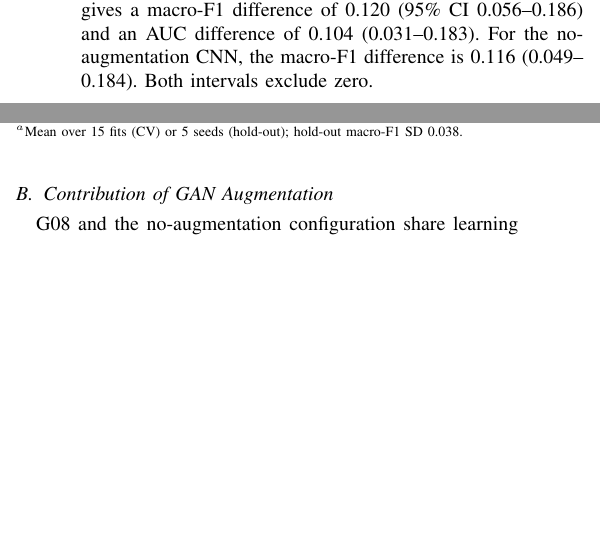
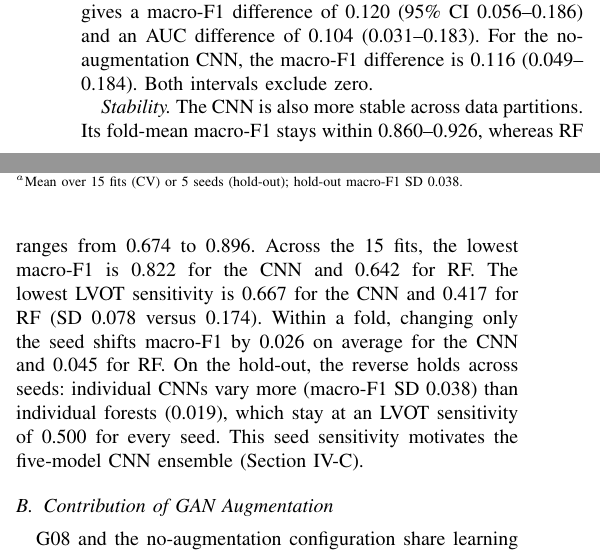
Before and after one commit to daniandraaa/yudiaz-latex, a LaTeX paper (data/projects/67f9b830/main.tex): two parts of the columns of page 4 of 7, joined at a grey line, cut so that both start at the same text, the shorter picture padded with empty space. Compiled offline with pdfLaTeX; a missing font is replaced by an installed copy or a similar font; a LaTeX package or settings file that is missing is left out.

Commit message:
chore(auto-sync): continuous project and state update [2026-10-26 17:21 WIB]

```diff
--- a/data/projects/67f9b830/main.tex
+++ b/data/projects/67f9b830/main.tex
@@ -187,6 +187,8 @@ V2 transition ratio & 0.500 & 0.824 & 0.612 & 0.825\\\bottomrule
 
 \emph{Patient-level uncertainty.} Using one out-of-fold probability per patient, the CNN reaches macro-F1 0.899 and AUC 0.946, against 0.779 and 0.842 for RF. The patient bootstrap gives a macro-F1 difference of 0.120 (95\% CI 0.056--0.186) and an AUC difference of 0.104 (0.031--0.183). For the no-augmentation CNN, the macro-F1 difference is 0.116 (0.049--0.184). Both intervals exclude zero.
 
+\emph{Stability.} The CNN is also more stable across data partitions. Its fold-mean macro-F1 stays within 0.860--0.926, whereas RF ranges from 0.674 to 0.896. Across the 15 fits, the lowest macro-F1 is 0.822 for the CNN and 0.642 for RF. The lowest LVOT sensitivity is 0.667 for the CNN and 0.417 for RF (SD 0.078 versus 0.174). Within a fold, changing only the seed shifts macro-F1 by 0.026 on average for the CNN and 0.045 for RF. On the hold-out, the reverse holds across seeds: individual CNNs vary more (macro-F1 SD 0.038) than individual forests (0.019), which stay at an LVOT sensitivity of 0.500 for every seed. This seed sensitivity motivates the five-model CNN ensemble (Section~IV-C).
+
 \subsection{Contribution of GAN Augmentation}
 G08 and the no-augmentation configuration share learning rate, window budget, architecture, folds, seeds, and epoch limit; they differ only in GAN augmentation. Their mean macro-F1 values are identical to three decimals (0.891 and 0.891); AUC is 0.931 for both. LVOT sensitivity is 0.824 with GAN and 0.859 without. At patient level the difference in macro-F1 is $-0.008$ (95\% CI $-0.038$ to 0.020). Conditional GAN augmentation therefore gave no measurable benefit here, and the CNN's advantage over RF does not come from augmentation. G04 remains the deployed model because it had the highest CV score. A deployment without the GAN would be simpler and is expected to perform similarly.
 
```
Also changed, not shown: 1 other file.
